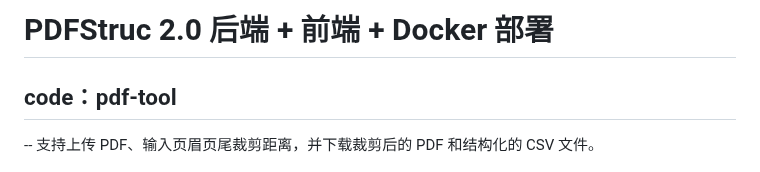
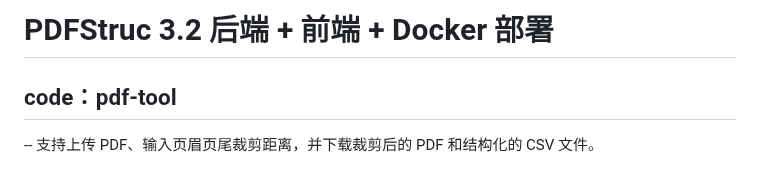
Before and after one commit to xin1/Agent, a Markdown page: 教程/PDFStruc 3.2-前端+后端.md, the part around the change. GitHub-like rendering.

```diff
--- a/教程/PDFStruc 2.0-前端+后端.md
+++ b/教程/PDFStruc 3.2-前端+后端.md
@@ -1,4 +1,4 @@
-# PDFStruc 2.0 后端 + 前端 + Docker 部署
+# PDFStruc 3.2 后端 + 前端 + Docker 部署
 ## code：pdf-tool
 --
 支持上传 PDF、输入页眉页尾裁剪距离，并下载裁剪后的 PDF 和结构化的 CSV 文件。
```
